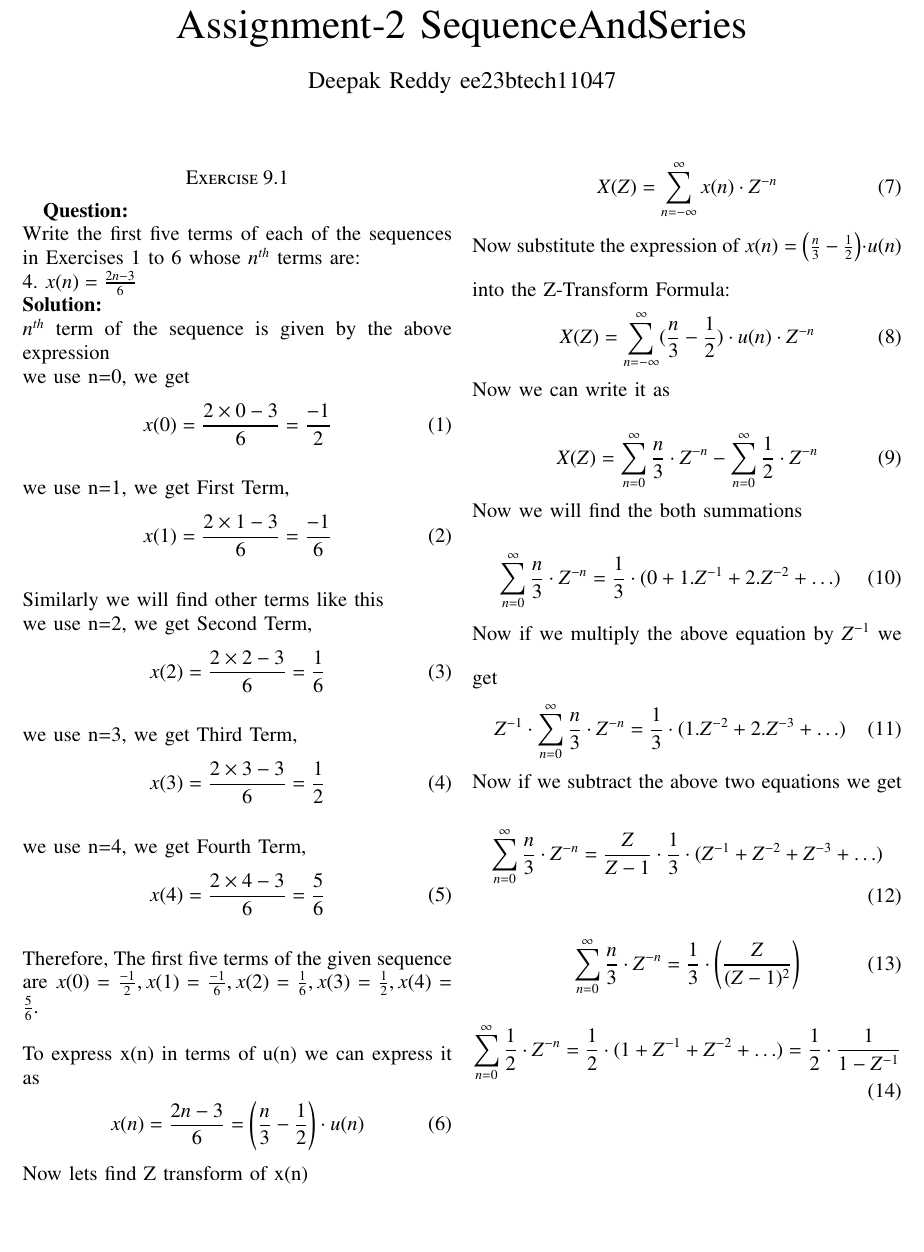
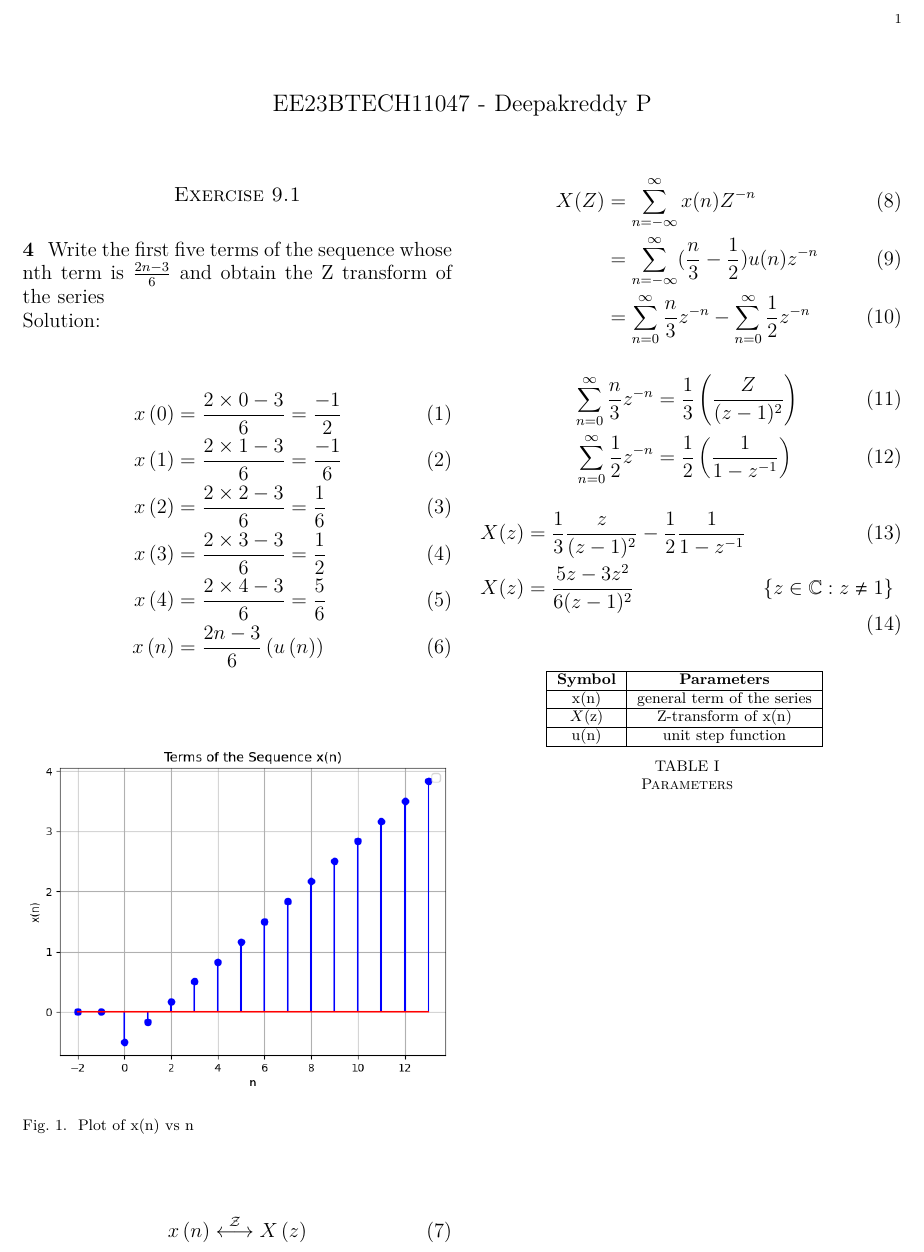
Before and after one commit to Deepakreddy1510/11047, a LaTeX paper (d.tex): part of page 1 of 2 before the commit and part of the page after it, cut at the place of the change, the shorter picture padded with empty space. Compiled offline with pdfLaTeX.

Commit message:
Add files via upload

```diff
--- a/d.tex
+++ b/d.tex
@@ -45,2 +8,0 @@
-\title{Assignment-2 SequenceAndSeries}
-\author{Deepak Reddy ee23btech11047}
@@ -48,50 +11,17 @@
 
 \begin{document}
+\bibliographystyle{IEEEtran}
 
+\vspace{3cm}
+
+\title{}
+\author{EE23BTECH11047 - Deepakreddy P
+}
 \maketitle
+\newpage
+\bigskip
+
 \section*{Exercise 9.1}
-\textbf{Question:}\\
-Write the first five terms of each of the sequences in Exercises 1 to 6 whose $n^{th}$
-terms are:\\
-4. $x(n) = \frac{2n-3}{6}$\\
-\textbf{Solution:}\\
-$n^{th}$ term of the sequence is given by the above expression\\
-we use n=0, we get
-\begin{align} x(0) = \frac{2 \times 0 - 3}{6} = \frac{-1}{2} \end{align}\\
-we use n=1, we get First Term,
-\begin{align} x(1) = \frac{2 \times 1 - 3}{6} = \frac{-1}{6} \end{align}\\
-Similarly we will find other terms like this\\
-we use n=2, we get Second Term,
-\begin{align} x(2) = \frac{2 \times 2 - 3}{6} = \frac{1}{6}  \end{align}\\
-we use n=3, we get Third Term,
-\begin{align} x(3) = \frac{2 \times 3 - 3}{6} = \frac{1}{2} \end{align}\\
-we use n=4, we get Fourth Term,
-\begin{align} x(4) = \frac{2 \times 4 - 3}{6} = \frac{5}{6} \end{align}\\
-Therefore, The first five terms of the given sequence are
-$x(0) = \frac{-1}{2}, x(1) = \frac{-1}{6},x(2) = \frac{1}{6}, x(3) = \frac{1}{2} , x(4) = \frac{5}{6}.$\\
-\\
-To express x(n) in terms of u(n) we can express it as
-\begin{align} x(n) = \frac{2n-3}{6} = \left(\frac{n}{3} - \frac{1}{2} \right)\cdot u(n) \end{align}
-\bigskip
-Now lets find Z transform of x(n)
-\begin{align} X(Z) = \sum_{n = -\infty}^{\infty} x(n) \cdot Z^{-n} \end{align}
-\bigskip
-Now substitute the expression of
-$x(n) = \left(\frac{n}{3} - \frac{1}{2} \right)\cdot u(n)$ into the Z-Transform Formula:
-\begin{align} X(Z) = \sum_{n = -\infty}^{\infty} (\frac{n}{3} - \frac{1}{2} ) \cdot u(n)  \cdot Z^{-n} \end{align}
-\bigskip
-Now we can write it as
-\begin{align} X(Z) = \sum_{n=0}^{\infty} \frac{n}{3} \cdot Z^{-n} - \sum_{n=0}^{\infty} \frac{1}{2} \cdot Z^{-n} \end{align}
-\bigskip
-Now we will find the both summations
-\begin{align} \sum_{n=0}^{\infty} \frac{n}{3} \cdot Z^{-n} = \frac{1}{3} \cdot (0 + 1.Z^{-1} + 2.Z^{-2} + \ldots) \end{align}
-\bigskip
-Now if we multiply the above equation by $Z^{-1}$ we get
-\begin{align} Z^{-1} \cdot \sum_{n=0}^{\infty} \frac{n}{3} \cdot Z^{-n} =\frac{1}{3} \cdot (1.Z^{-2} + 2.Z^{-3} + \ldots ) \end{align}
-\bigskip
-Now if we subtract the above two equations we get
-\begin{align} \sum_{n=0}^{\infty} \frac{n}{3} \cdot Z^{-n} = \frac{Z}{Z-1} \cdot \frac{1}{3} \cdot (Z^{-1} + Z^{-2} + Z^{-3} + \ldots) \end{align}
-\begin{align} \sum_{n=0}^{\infty} \frac{n}{3} \cdot Z^{-n} = \frac{1}{3} \cdot \left(\frac{Z}{(Z-1)^{2}}\right) \end{align}
 
-\begin{align} \sum_{n=0}^{\infty} \frac{1}{2} \cdot Z^{-n} = \frac{1}{2} \cdot (1+Z^{-1} + Z^{-2} + \ldots) = \frac{1}{2} \cdot \frac{1}{1- Z^{-1}} \end{align}
-\newpage
+\noindent \textbf{4} \hspace{2pt} Write the first five terms of the sequence whose nth term is $\frac{2n-3}{6}$ and obtain the Z transform of the series\\
+\noindent Solution:
@@ -101,3 +28,37 @@ So now Z transform of the x(n) is
 
-\includegraphics[width=0.55\textwidth]{figs/graphgvv1.jpg}
+\begin{align}
+x \brak{0} &= \frac{2 \times 0 - 3}{6} = \frac{-1}{2}\\
+x \brak{1} &= \frac{2 \times 1 - 3}{6} = \frac{-1}{6} \\
+x \brak{2} &= \frac{2 \times 2 - 3}{6} = \frac{1}{6}\\
+x \brak{3} &= \frac{2 \times 3 - 3}{6} = \frac{1}{2} \\
+x \brak{4} &= \frac{2 \times 4 - 3}{6} = \frac{5}{6}\\
+x \brak{n} &= \frac{2n-3}{6} \brak{u\brak{n}}
+\label{x(n)}
+\end{align}
+
+\begin{figure}[h]
+   \centering
+   \includegraphics[width=1\columnwidth]{figs/plot.png}
+   \caption{Plot of x(n) vs n}
+   \label{fig: 9.1.4.1}
+\end{figure}
+
+\begin{align}
+x \brak{n} \system{Z} X \brak{z}
+\end{align}
+\begin{align}
+X(Z) &= \sum_{n = -\infty}^{\infty} x(n) Z^{-n} \\
+ &= \sum_{n = -\infty}^{\infty} (\frac{n}{3} - \frac{1}{2})  u(n)  z^{-n} \\
+ &= \sum_{n=0}^{\infty} \frac{n}{3}  z^{-n} - \sum_{n=0}^{\infty} \frac{1}{2}  z^{-n}
+\end{align}
+
+\begin{align} \sum_{n=0}^{\infty} \frac{n}{3}  z^{-n} &= \frac{1}{3}  \left(\frac{Z}{(z-1)^{2}}\right) \\
+\sum_{n=0}^{\infty} \frac{1}{2}  z^{-n} &=  \frac{1}{2}  \left(\frac{1}{1- z^{-1}}\right)
+\end{align}
+\begin{align}
+X(z) &= \frac{1}{3}  \frac{z}{(z-1)^{2}} - \frac{1}{2}  \frac{1}{1-z^{-1}} \\
+X(z) &= {\frac{5z-3 z^{2}}{6(z-1)^{2}}}&\cbrak{z\in\mathbb{C} : z \neq 1}
+\end{align}
+\input{tables/table}
+
 \end{document}
```
Also changed, not shown: d.pdf, d.tex (42 more changed lines), 2 other files.
